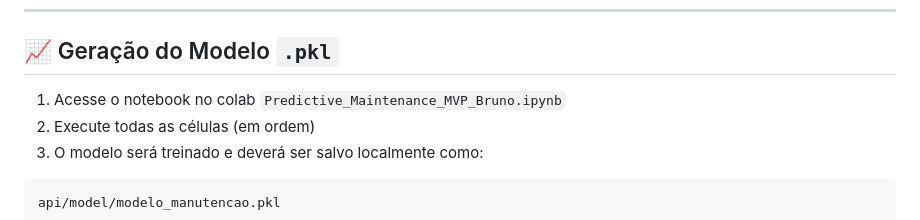
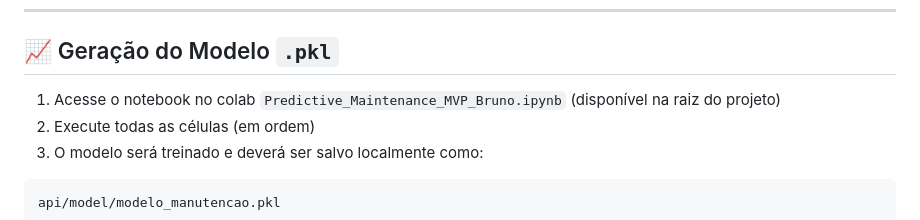
Before and after one commit to Brunotech411/MVP-qualidade-seguranca-sistemas-inteligentes, a Markdown page: README.md, the part around the change. Drawn GitHub-style.

```diff
--- a/README.md
+++ b/README.md
@@ -83,7 +83,7 @@ Baixe o arquivo CSV (`ai4i2020.csv`) e utilize no notebook diretamente no Colab.
 
 ## 📈 Geração do Modelo `.pkl`
 
-1. Acesse o notebook no colab `Predictive_Maintenance_MVP_Bruno.ipynb`
+1. Acesse o notebook no colab `Predictive_Maintenance_MVP_Bruno.ipynb` (disponível na raiz do projeto)
 2. Execute todas as células (em ordem)
 3. O modelo será treinado e deverá ser salvo localmente como:
 
```
